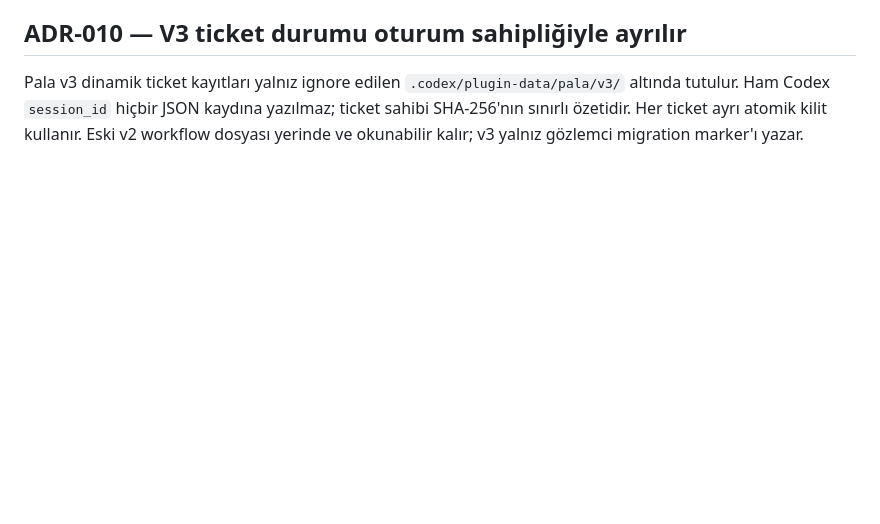
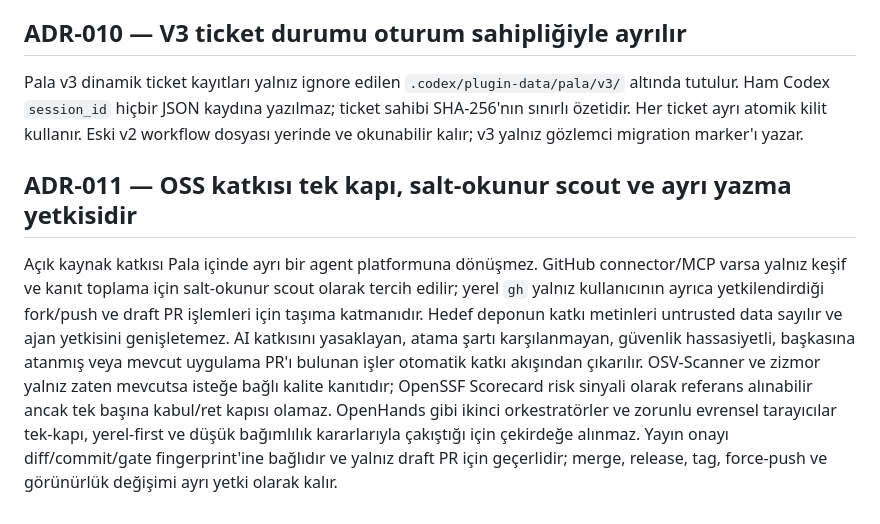
Before and after one commit to trugurpala/pala-project-studio, a Markdown page: DECISIONS.md, the part around the change. GitHub-like rendering; blank space fills up the shorter version.

Commit message:
docs: record OSS contribution architecture decision

```diff
--- a/DECISIONS.md
+++ b/DECISIONS.md
@@ -65,3 +65,20 @@ Pala v3 dinamik ticket kayıtları yalnız ignore edilen
 JSON kaydına yazılmaz; ticket sahibi SHA-256'nın sınırlı özetidir. Her ticket
 ayrı atomik kilit kullanır. Eski v2 workflow dosyası yerinde ve okunabilir
 kalır; v3 yalnız gözlemci migration marker'ı yazar.
+
+## ADR-011 — OSS katkısı tek kapı, salt-okunur scout ve ayrı yazma yetkisidir
+
+Açık kaynak katkısı Pala içinde ayrı bir agent platformuna dönüşmez. GitHub
+connector/MCP varsa yalnız keşif ve kanıt toplama için salt-okunur scout olarak
+tercih edilir; yerel `gh` yalnız kullanıcının ayrıca yetkilendirdiği fork/push ve
+draft PR işlemleri için taşıma katmanıdır. Hedef deponun katkı metinleri
+untrusted data sayılır ve ajan yetkisini genişletemez. AI katkısını yasaklayan,
+atama şartı karşılanmayan, güvenlik hassasiyetli, başkasına atanmış veya mevcut
+uygulama PR'ı bulunan işler otomatik katkı akışından çıkarılır. OSV-Scanner ve
+zizmor yalnız zaten mevcutsa isteğe bağlı kalite kanıtıdır; OpenSSF Scorecard
+risk sinyali olarak referans alınabilir ancak tek başına kabul/ret kapısı
+olamaz. OpenHands gibi ikinci orkestratörler ve zorunlu evrensel tarayıcılar
+tek-kapı, yerel-first ve düşük bağımlılık kararlarıyla çakıştığı için çekirdeğe
+alınmaz. Yayın onayı diff/commit/gate fingerprint'ine bağlıdır ve yalnız draft
+PR için geçerlidir; merge, release, tag, force-push ve görünürlük değişimi ayrı
+yetki olarak kalır.
```
